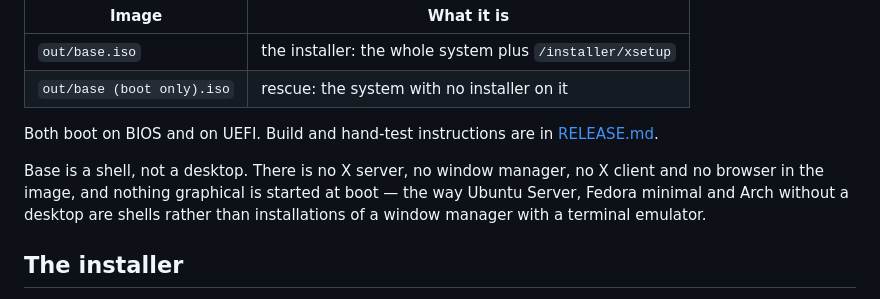
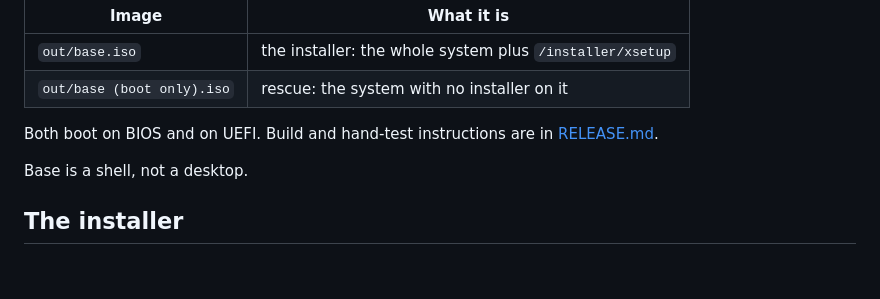
Before and after one commit to FreeLinX/FreeLinX, a Markdown page: README.md, the part around the change. Rendered like a GitHub page; blank space fills up the shorter version.

```diff
--- a/README.md
+++ b/README.md
@@ -11,10 +11,7 @@ on a disk.
 Both boot on BIOS and on UEFI. Build and hand-test instructions are in
 [RELEASE.md](RELEASE.md).
 
-Base is a shell, not a desktop. There is no X server, no window manager, no X
-client and no browser in the image, and nothing graphical is started at boot —
-the way Ubuntu Server, Fedora minimal and Arch without a desktop are shells
-rather than installations of a window manager with a terminal emulator.
+Base is a shell, not a desktop.
 
 ## The installer
 
```
